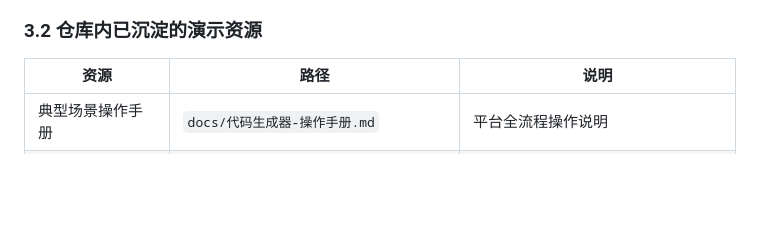
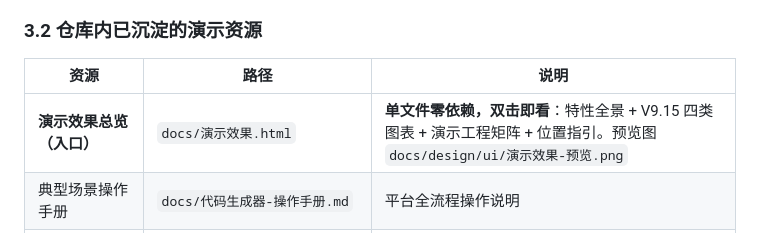
Before and after one commit to hustxia/CodeGen, a Markdown page: docs/代码特性与演示工程对齐清单.md, the part around the change. Rendered like a GitHub page; blank space fills up the shorter version.

Commit message:
docs(V9.15): docs 顶层新增零依赖静态演示页 演示效果.html
- 双击即看，无需服务/网络：特性全景 + V9.15 四类图表(pie/line/bar/gauge) + 演示工程矩阵 + 位置指引 + 静态资源索引
- 泛化掉警务专属文案，作为全系统通用演示入口；CSS/SVG 手绘图表跟随 --app-primary
- 附 Chrome 真渲染预览图 docs/design/ui/演示效果-预览.png
- 对齐清单资源索引把该入口列为第一行

```diff
--- a/docs/代码特性与演示工程对齐清单.md
+++ b/docs/代码特性与演示工程对齐清单.md
@@ -72,6 +72,7 @@
 
 | 资源 | 路径 | 说明 |
 | --- | --- | --- |
+| **演示效果总览（入口）** | `docs/演示效果.html` | **单文件零依赖，双击即看**：特性全景 + V9.15 四类图表 + 演示工程矩阵 + 位置指引。预览图 `docs/design/ui/演示效果-预览.png` |
 | 典型场景操作手册 | `docs/代码生成器-操作手册.md` | 平台全流程操作说明 |
 | 演示后台操作指南 | `docs/典型场景操作指南-演示后台demo.md` | demo_admin 六表五场景，含登录预览 |
 | 演示截图 | `docs/images/demo/`（9 张） | 登录/首页/树/CRUD/主子/打印 |
```
Also changed, not shown: docs/design/ui/演示效果-预览.png (added), 1 other file.
